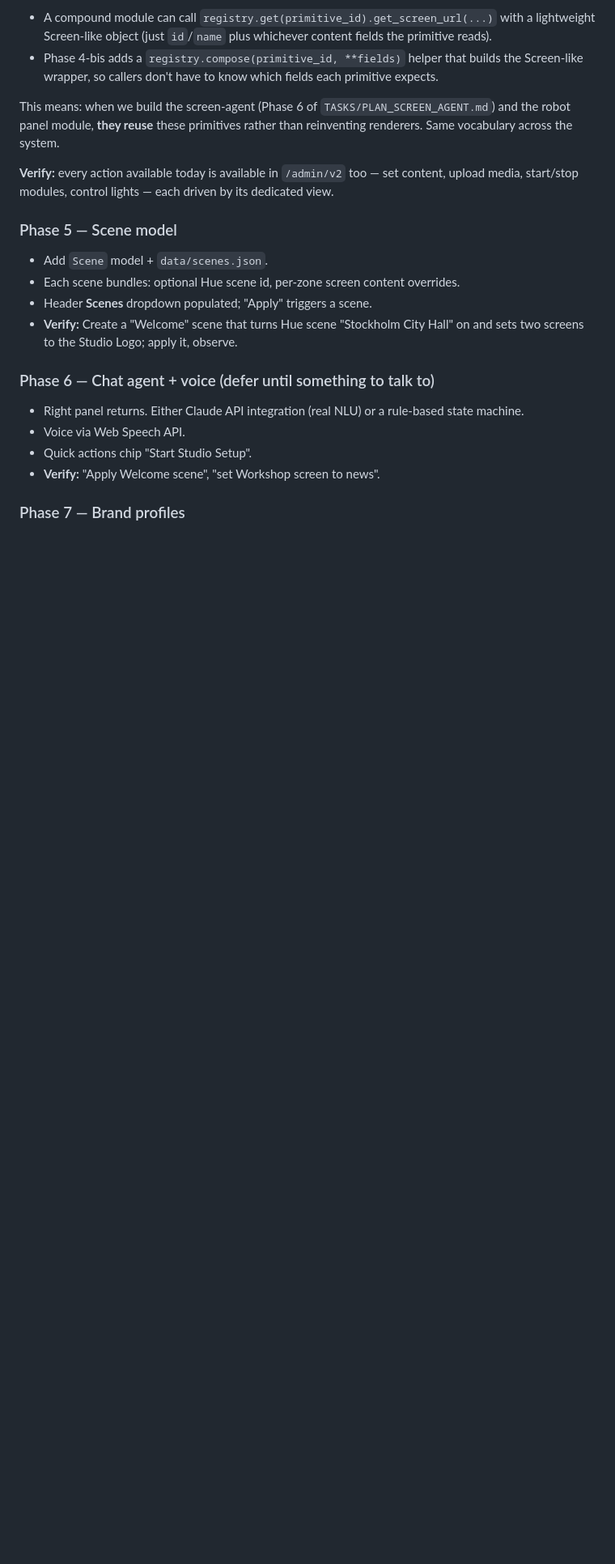
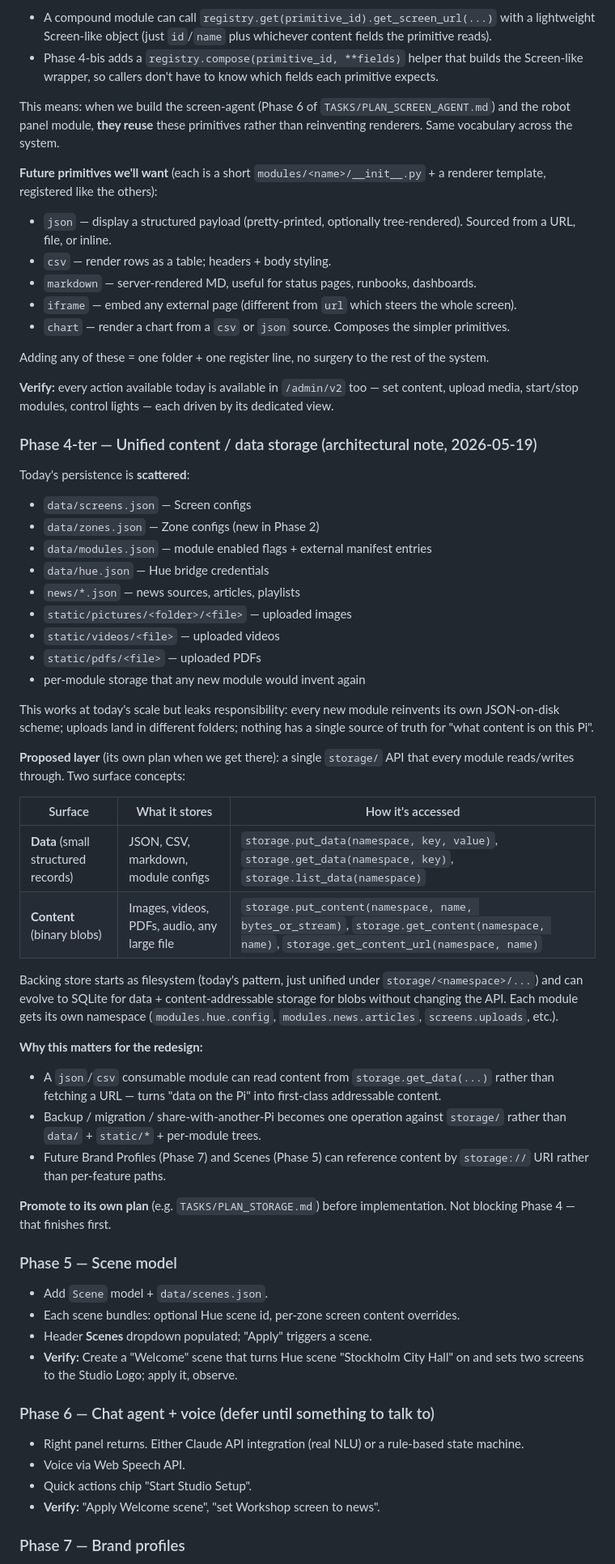
Before and after one commit to GenAIStudioSthlm/screen-mgr, a Markdown page: TASKS/PLAN_REDESIGN.md, the part around the change. Shown at 81% size. Rendered like a GitHub page; blank space fills up the shorter version.

Commit message:
Add notes to PLAN_REDESIGN: more consumable primitives + unified storage
User architectural insights captured:

1. More consumable primitives — beyond url/text/picture, we'll want
   json, csv, markdown, iframe, chart. Each is a small module that
   compound modules (robot panel, dashboards) can compose. Documented
   in §"Future primitives we'll want".

2. Unified content/data storage — today's data/ + static/pictures|
   videos|pdfs + per-module json is scattered. Storage abstraction
   with namespaces (data vs content) decouples modules from where
   bytes live. Backing can evolve from FS to SQLite + CAS without
   touching module code. Documented in new §"Phase 4-ter — Unified
   content / data storage" with a proposal sketch. Promote to
   TASKS/PLAN_STORAGE.md before implementation.

Co-Authored-By: Claude Opus 4.7 (1M context) <noreply@anthropic.com>

```diff
--- a/TASKS/PLAN_REDESIGN.md
+++ b/TASKS/PLAN_REDESIGN.md
@@ -223,7 +223,49 @@ The existing `DisplayModule.get_screen_url(screen, base_url)` contract already m
 
 This means: when we build the screen-agent (Phase 6 of `TASKS/PLAN_SCREEN_AGENT.md`) and the robot panel module, **they reuse** these primitives rather than reinventing renderers. Same vocabulary across the system.
 
+**Future primitives we'll want** (each is a short `modules/<name>/__init__.py` + a renderer template, registered like the others):
+
+- `json` — display a structured payload (pretty-printed, optionally tree-rendered). Sourced from a URL, file, or inline.
+- `csv` — render rows as a table; headers + body styling.
+- `markdown` — server-rendered MD, useful for status pages, runbooks, dashboards.
+- `iframe` — embed any external page (different from `url` which steers the whole screen).
+- `chart` — render a chart from a `csv` or `json` source. Composes the simpler primitives.
+
+Adding any of these = one folder + one register line, no surgery to the rest of the system.
+
 **Verify:** every action available today is available in `/admin/v2` too — set content, upload media, start/stop modules, control lights — each driven by its dedicated view.
+
+### Phase 4-ter — Unified content / data storage (architectural note, 2026-05-19)
+
+Today's persistence is **scattered**:
+
+- `data/screens.json` — Screen configs
+- `data/zones.json` — Zone configs (new in Phase 2)
+- `data/modules.json` — module enabled flags + external manifest entries
+- `data/hue.json` — Hue bridge credentials
+- `news/*.json` — news sources, articles, playlists
+- `static/pictures/<folder>/<file>` — uploaded images
+- `static/videos/<file>` — uploaded videos
+- `static/pdfs/<file>` — uploaded PDFs
+- per-module storage that any new module would invent again
+
+This works at today's scale but leaks responsibility: every new module reinvents its own JSON-on-disk scheme; uploads land in different folders; nothing has a single source of truth for "what content is on this Pi".
+
+**Proposed layer** (its own plan when we get there): a single `storage/` API that every module reads/writes through. Two surface concepts:
+
+| Surface | What it stores | How it's accessed |
+|---|---|---|
+| **Data** (small structured records) | JSON, CSV, markdown, module configs | `storage.put_data(namespace, key, value)`, `storage.get_data(namespace, key)`, `storage.list_data(namespace)` |
+| **Content** (binary blobs) | Images, videos, PDFs, audio, any large file | `storage.put_content(namespace, name, bytes_or_stream)`, `storage.get_content(namespace, name)`, `storage.get_content_url(namespace, name)` |
+
+Backing store starts as filesystem (today's pattern, just unified under `storage/<namespace>/...`) and can evolve to SQLite for data + content-addressable storage for blobs without changing the API. Each module gets its own namespace (`modules.hue.config`, `modules.news.articles`, `screens.uploads`, etc.).
+
+**Why this matters for the redesign:**
+- A `json`/`csv` consumable module can read content from `storage.get_data(...)` rather than fetching a URL — turns "data on the Pi" into first-class addressable content.
+- Backup / migration / share-with-another-Pi becomes one operation against `storage/` rather than `data/` + `static/*` + per-module trees.
+- Future Brand Profiles (Phase 7) and Scenes (Phase 5) can reference content by `storage://` URI rather than per-feature paths.
+
+**Promote to its own plan** (e.g. `TASKS/PLAN_STORAGE.md`) before implementation. Not blocking Phase 4 — that finishes first.
 
 ### Phase 5 — Scene model
 - Add `Scene` model + `data/scenes.json`.
```
